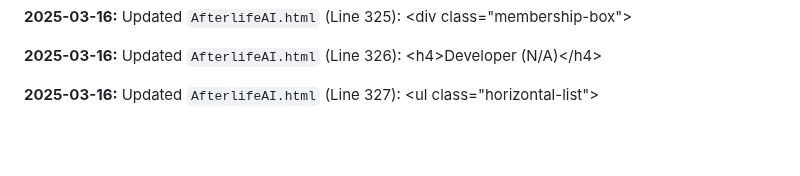
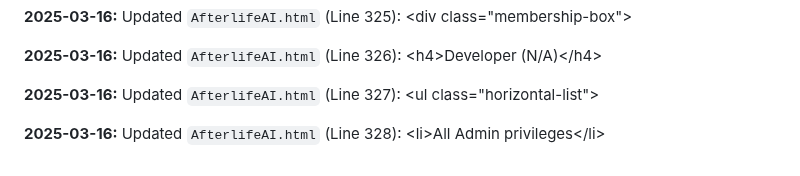
Before and after one commit to JayCoderr/AfterlifeReloaded, a Markdown page: README.md, the part around the change. GitHub-like rendering; blank space fills up the shorter version.

Commit message:
Appending update log to README.md

```diff
--- a/README.md
+++ b/README.md
@@ -704,3 +704,5 @@
 **2025-03-16:** Updated `AfterlifeAI.html` (Line 326): 						&lt;h4&gt;Developer (N/A)&lt;/h4&gt;
 
 **2025-03-16:** Updated `AfterlifeAI.html` (Line 327): 						&lt;ul class=&quot;horizontal-list&quot;&gt;
+
+**2025-03-16:** Updated `AfterlifeAI.html` (Line 328): 							&lt;li&gt;All Admin privileges&lt;/li&gt;
```
